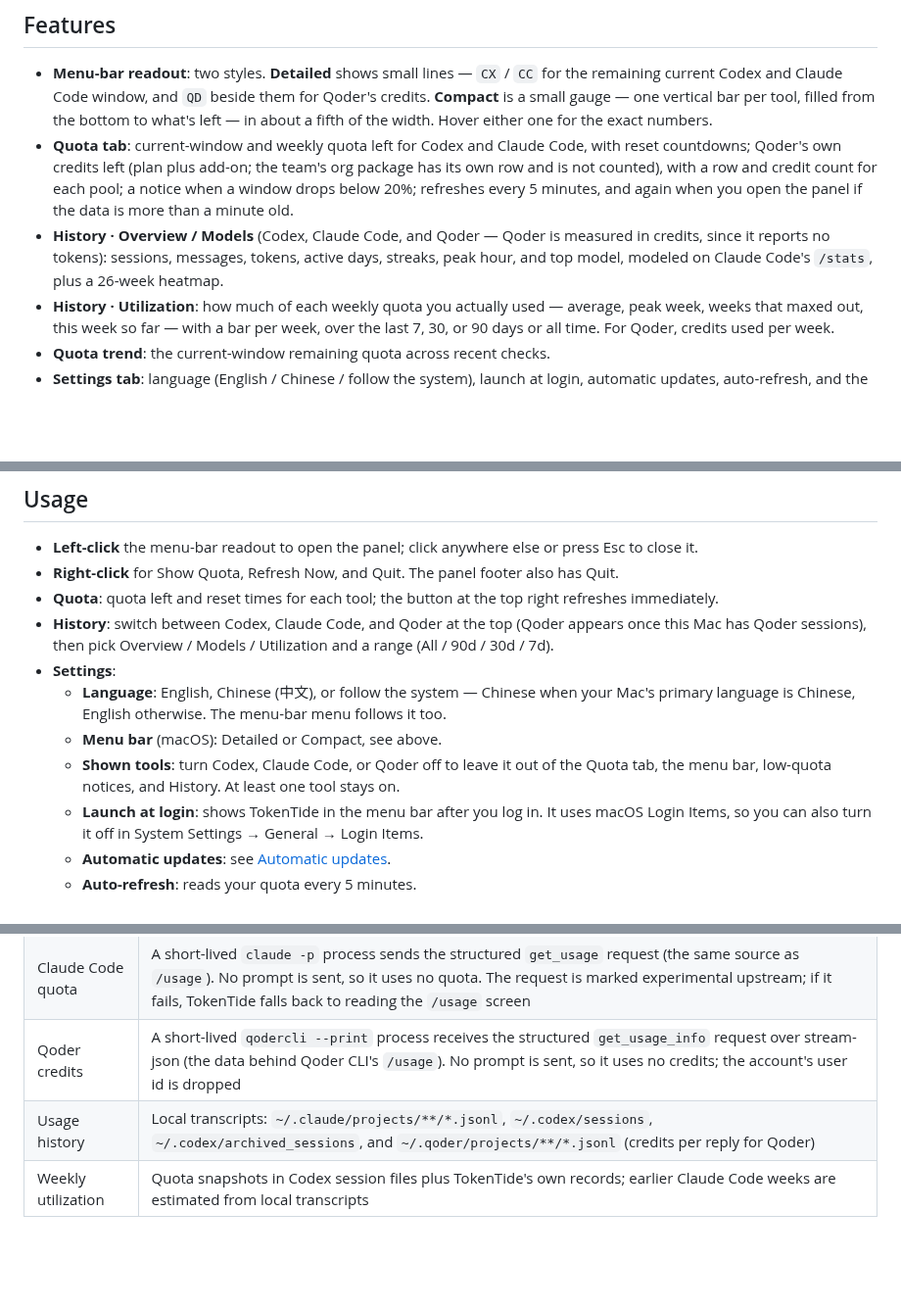
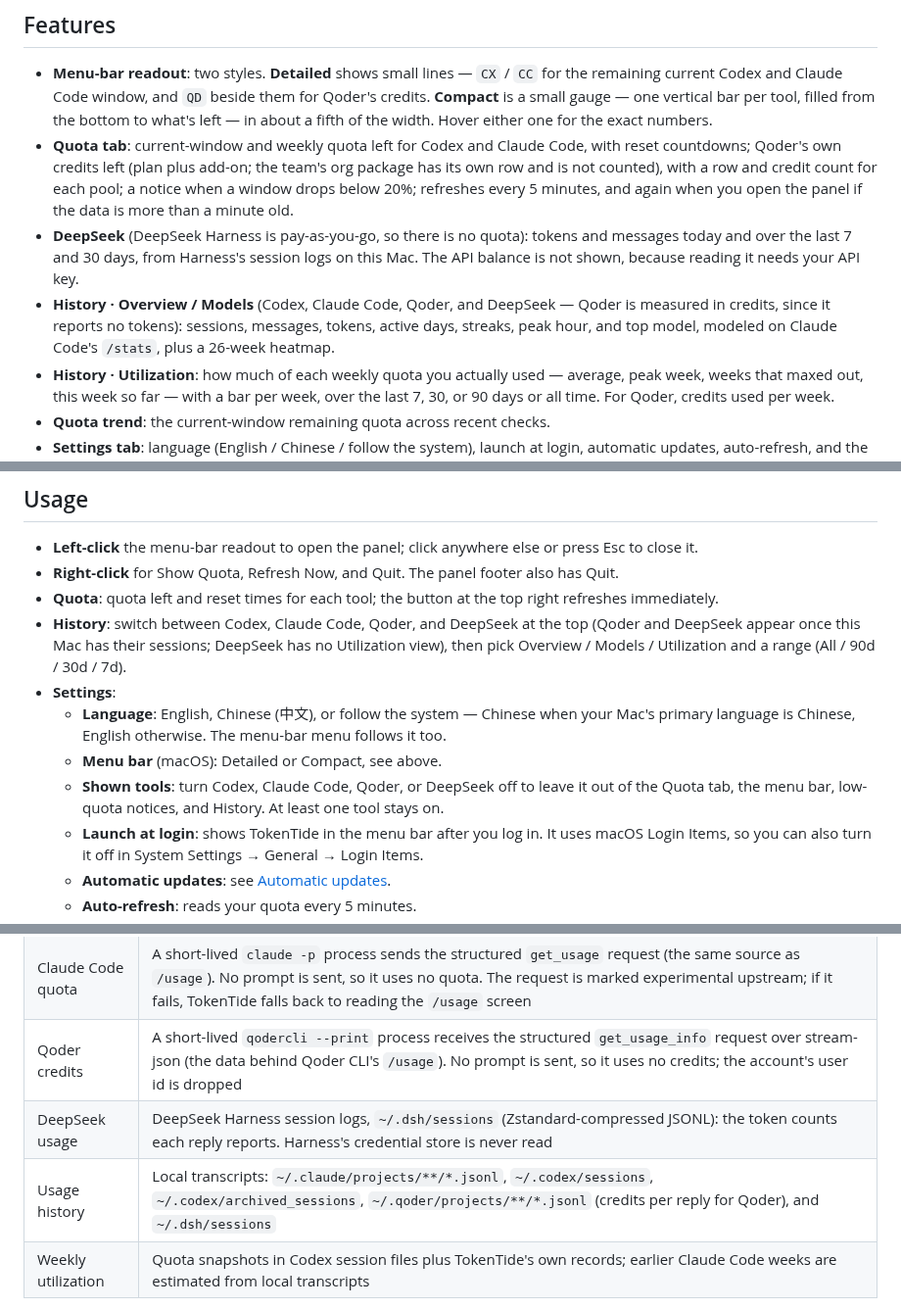
Before and after one commit to redbson/TokenTide, a Markdown page: README.md, 3 parts joined by grey strips. Shown at 98% size. Drawn GitHub-style; blank space fills up the shorter version.

```diff
--- a/README.md
+++ b/README.md
@@ -17,7 +17,8 @@ TokenTide is a macOS menu-bar widget (with a [Windows tray version](#windows-pre
 
 - **Menu-bar readout**: two styles. **Detailed** shows small lines — `CX` / `CC` for the remaining current Codex and Claude Code window, and `QD` beside them for Qoder's credits. **Compact** is a small gauge — one vertical bar per tool, filled from the bottom to what's left — in about a fifth of the width. Hover either one for the exact numbers.
 - **Quota tab**: current-window and weekly quota left for Codex and Claude Code, with reset countdowns; Qoder's own credits left (plan plus add-on; the team's org package has its own row and is not counted), with a row and credit count for each pool; a notice when a window drops below 20%; refreshes every 5 minutes, and again when you open the panel if the data is more than a minute old.
-- **History · Overview / Models** (Codex, Claude Code, and Qoder — Qoder is measured in credits, since it reports no tokens): sessions, messages, tokens, active days, streaks, peak hour, and top model, modeled on Claude Code's `/stats`, plus a 26-week heatmap.
+- **DeepSeek** (DeepSeek Harness is pay-as-you-go, so there is no quota): tokens and messages today and over the last 7 and 30 days, from Harness's session logs on this Mac. The API balance is not shown, because reading it needs your API key.
+- **History · Overview / Models** (Codex, Claude Code, Qoder, and DeepSeek — Qoder is measured in credits, since it reports no tokens): sessions, messages, tokens, active days, streaks, peak hour, and top model, modeled on Claude Code's `/stats`, plus a 26-week heatmap.
 - **History · Utilization**: how much of each weekly quota you actually used — average, peak week, weeks that maxed out, this week so far — with a bar per week, over the last 7, 30, or 90 days or all time. For Qoder, credits used per week.
 - **Quota trend**: the current-window remaining quota across recent checks.
 - **Settings tab**: language (English / Chinese / follow the system), launch at login, automatic updates, auto-refresh, and the low-quota notice.
@@ -86,11 +88,11 @@ TokenTide also runs on Windows 10 and 11 (x64) as a tray app: the same panel, op
 - **Left-click** the menu-bar readout to open the panel; click anywhere else or press Esc to close it.
 - **Right-click** for Show Quota, Refresh Now, and Quit. The panel footer also has Quit.
 - **Quota**: quota left and reset times for each tool; the button at the top right refreshes immediately.
-- **History**: switch between Codex, Claude Code, and Qoder at the top (Qoder appears once this Mac has Qoder sessions), then pick Overview / Models / Utilization and a range (All / 90d / 30d / 7d).
+- **History**: switch between Codex, Claude Code, Qoder, and DeepSeek at the top (Qoder and DeepSeek appear once this Mac has their sessions; DeepSeek has no Utilization view), then pick Overview / Models / Utilization and a range (All / 90d / 30d / 7d).
 - **Settings**:
   - **Language**: English, Chinese (中文), or follow the system — Chinese when your Mac's primary language is Chinese, English otherwise. The menu-bar menu follows it too.
   - **Menu bar** (macOS): Detailed or Compact, see above.
-  - **Shown tools**: turn Codex, Claude Code, or Qoder off to leave it out of the Quota tab, the menu bar, low-quota notices, and History. At least one tool stays on.
+  - **Shown tools**: turn Codex, Claude Code, Qoder, or DeepSeek off to leave it out of the Quota tab, the menu bar, low-quota notices, and History. At least one tool stays on.
   - **Launch at login**: shows TokenTide in the menu bar after you log in. It uses macOS Login Items, so you can also turn it off in System Settings → General → Login Items.
   - **Automatic updates**: see [Automatic updates](#automatic-updates).
   - **Auto-refresh**: reads your quota every 5 minutes.
@@ -115,7 +117,8 @@ TokenTide also runs on Windows 10 and 11 (x64) as a tray app: the same panel, op
 | Codex quota | `account/rateLimits/read` from `codex app-server` |
 | Claude Code quota | A short-lived `claude -p` process sends the structured `get_usage` request (the same source as `/usage`). No prompt is sent, so it uses no quota. The request is marked experimental upstream; if it fails, TokenTide falls back to reading the `/usage` screen |
 | Qoder credits | A short-lived `qodercli --print` process receives the structured `get_usage_info` request over stream-json (the data behind Qoder CLI's `/usage`). No prompt is sent, so it uses no credits; the account's user id is dropped |
-| Usage history | Local transcripts: `~/.claude/projects/**/*.jsonl`, `~/.codex/sessions`, `~/.codex/archived_sessions`, and `~/.qoder/projects/**/*.jsonl` (credits per reply for Qoder) |
+| DeepSeek usage | DeepSeek Harness session logs, `~/.dsh/sessions` (Zstandard-compressed JSONL): the token counts each reply reports. Harness's credential store is never read |
+| Usage history | Local transcripts: `~/.claude/projects/**/*.jsonl`, `~/.codex/sessions`, `~/.codex/archived_sessions`, `~/.qoder/projects/**/*.jsonl` (credits per reply for Qoder), and `~/.dsh/sessions` |
 | Weekly utilization | Quota snapshots in Codex session files plus TokenTide's own records; earlier Claude Code weeks are estimated from local transcripts |
 
 - From transcripts, TokenTide only counts messages, tokens, model names, and times. **It never reads or returns conversation content.**
```
Also changed, not shown: other parts of README.md (+3 -1 lines), AGENTS.md (+2 -1 lines), README.zh-CN.md (+9 -5 lines), public/assets/deepseek.png (added), 10 other files.
